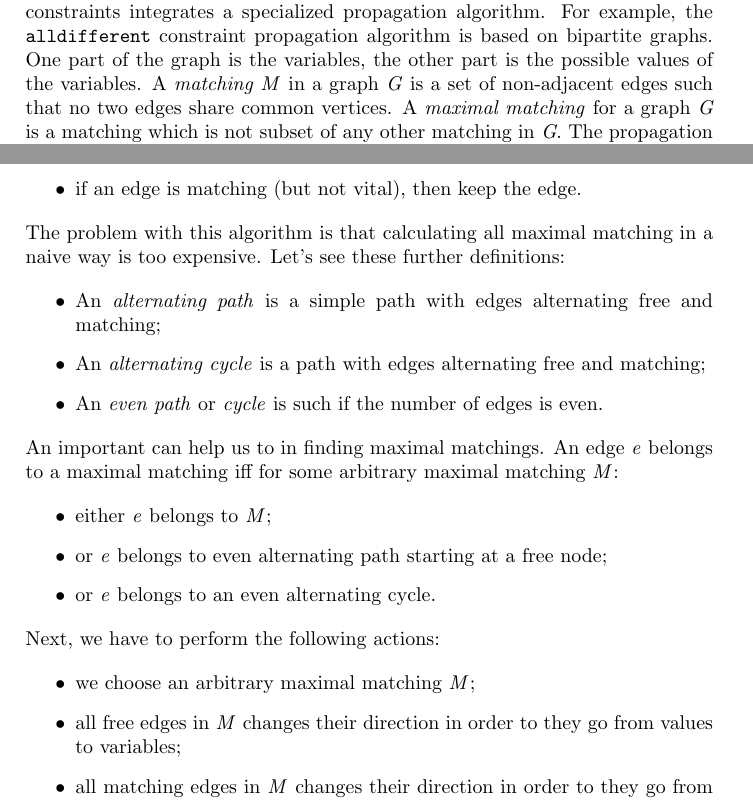
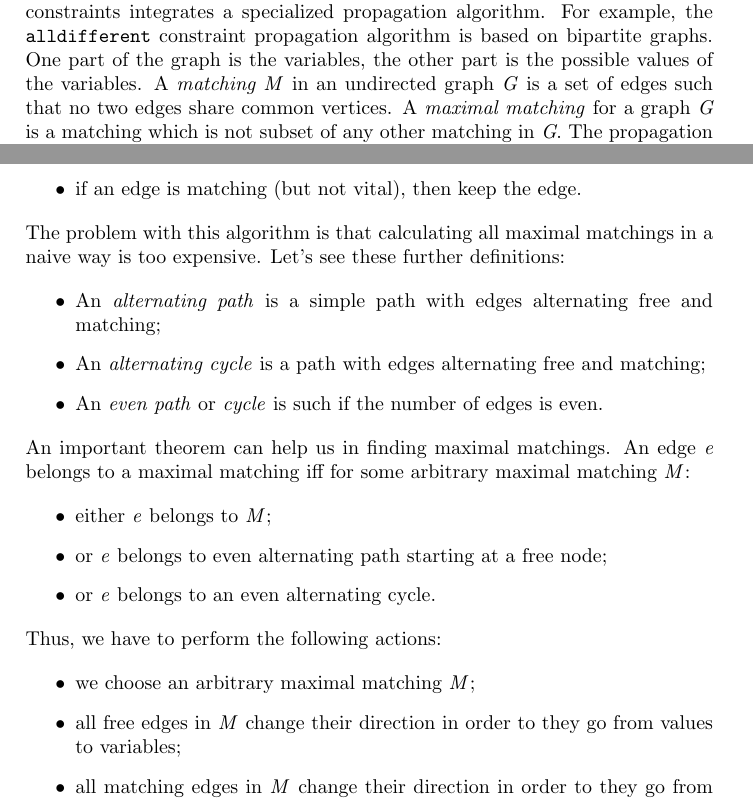
Before and after one commit to cartabinaria/decision-making-with-constraint-programming, a LaTeX document (appunti/appunti-luca-borghi/appunti-bogo8liuk.tex): two parts of pages 10 and 11 of 22, joined at a grey line, cut so that both start at the same text. Compiled offline with pdfLaTeX.

Commit message:
last modifications

```diff
--- a/appunti/appunti-luca-borghi/appunti-bogo8liuk.tex
+++ b/appunti/appunti-luca-borghi/appunti-bogo8liuk.tex
@@ -401,8 +401,8 @@ smaller constraints for which the propagation algorithm is known. Generally,
 global constraints integrates a specialized propagation algorithm. For example,
 the \texttt{alldifferent} constraint propagation algorithm is based on bipartite
 graphs. One part of the graph is the variables, the other part is the possible
-values of the variables. A \textit{matching M} in a graph \textit{G} is a set of
-non-adjacent edges such that no two edges share common vertices. A
+values of the variables. A \textit{matching M} in an undirected graph \textit{G}
+is a set of edges such that no two edges share common vertices. A
 \textit{maximal matching} for a graph \textit{G} is a matching which is not
 subset of any other matching in \textit{G}. The propagation algorithm for
 \texttt{alldifferent} constraint considers edges as the assignments of variables
@@ -434,7 +434,7 @@ Let's see the algorithm:
     \end{itemize}
     \item if an edge is matching (but not vital), then keep the edge.
 \end{itemize}
-The problem with this algorithm is that calculating all maximal matching in a
+The problem with this algorithm is that calculating all maximal matchings in a
 naive way is too expensive. Let's see these further definitions:
 
 \begin{itemize}
@@ -445,8 +445,8 @@ naive way is too expensive. Let's see these further definitions:
     \item An \textit{even path} or \textit{cycle} is such if the number of edges
     is even.
 \end{itemize}
-An important can help us to in finding maximal matchings. An edge \textit{e}
-belongs to a maximal matching iff for some arbitrary maximal matching
+An important theorem can help us in finding maximal matchings. An edge
+\textit{e} belongs to a maximal matching iff for some arbitrary maximal matching
 \textit{M}:
 
 \begin{itemize}
@@ -455,13 +455,13 @@ belongs to a maximal matching iff for some arbitrary maximal matching
     node;
     \item or \textit{e} belongs to an even alternating cycle.
 \end{itemize}
-Next, we have to perform the following actions:
+Thus, we have to perform the following actions:
 
 \begin{itemize}
     \item we choose an arbitrary maximal matching \textit{M};
-    \item all free edges in \textit{M} changes their direction in order to they
+    \item all free edges in \textit{M} change their direction in order to they
     go from values to variables;
-    \item all matching edges in \textit{M} changes their direction in order to
+    \item all matching edges in \textit{M} change their direction in order to
     they go from variables to values;
     \item starting from a free node, search for all nodes on directed simple
     path and mark all the edges;
```
Also changed, not shown: appunti/appunti-luca-borghi/appunti-bogo8liuk.pdf, appunti/appunti-luca-borghi/appunti-bogo8liuk.tex (8 more changed lines).
